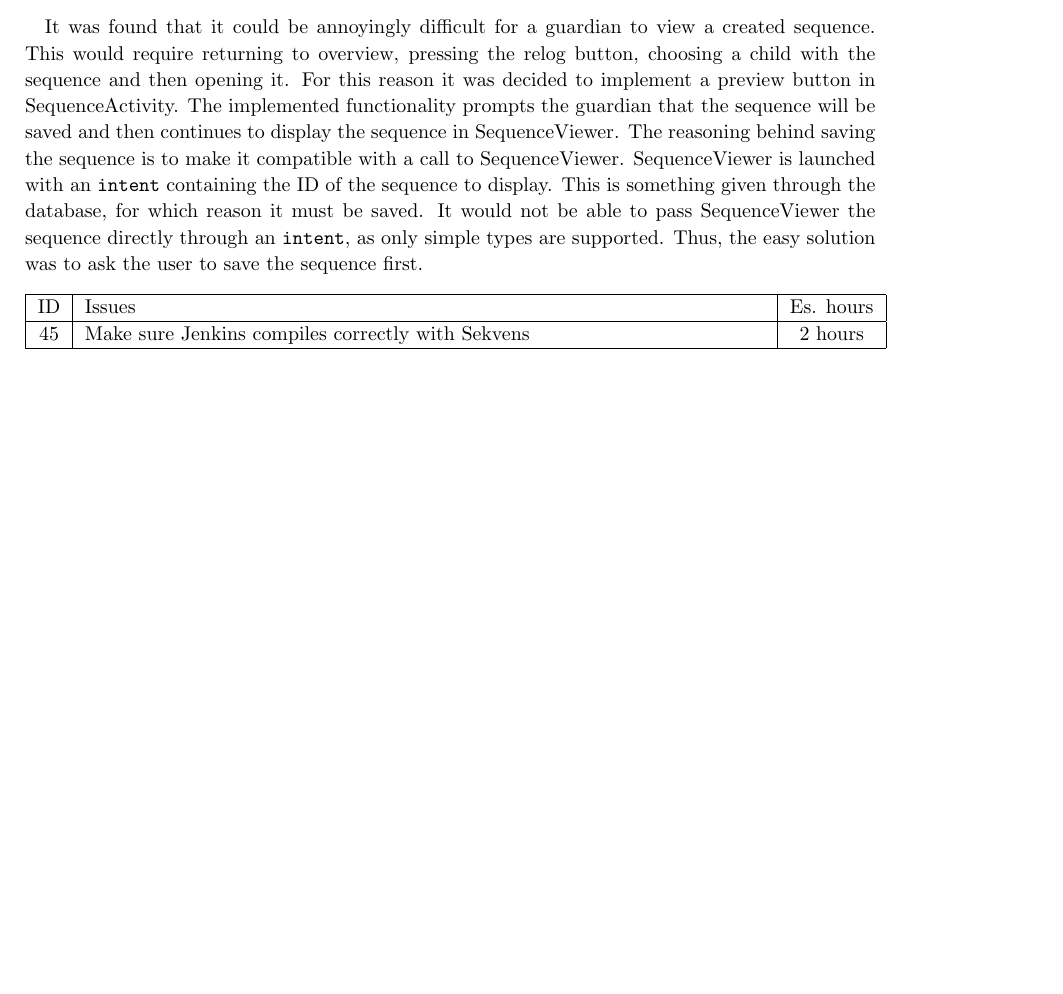
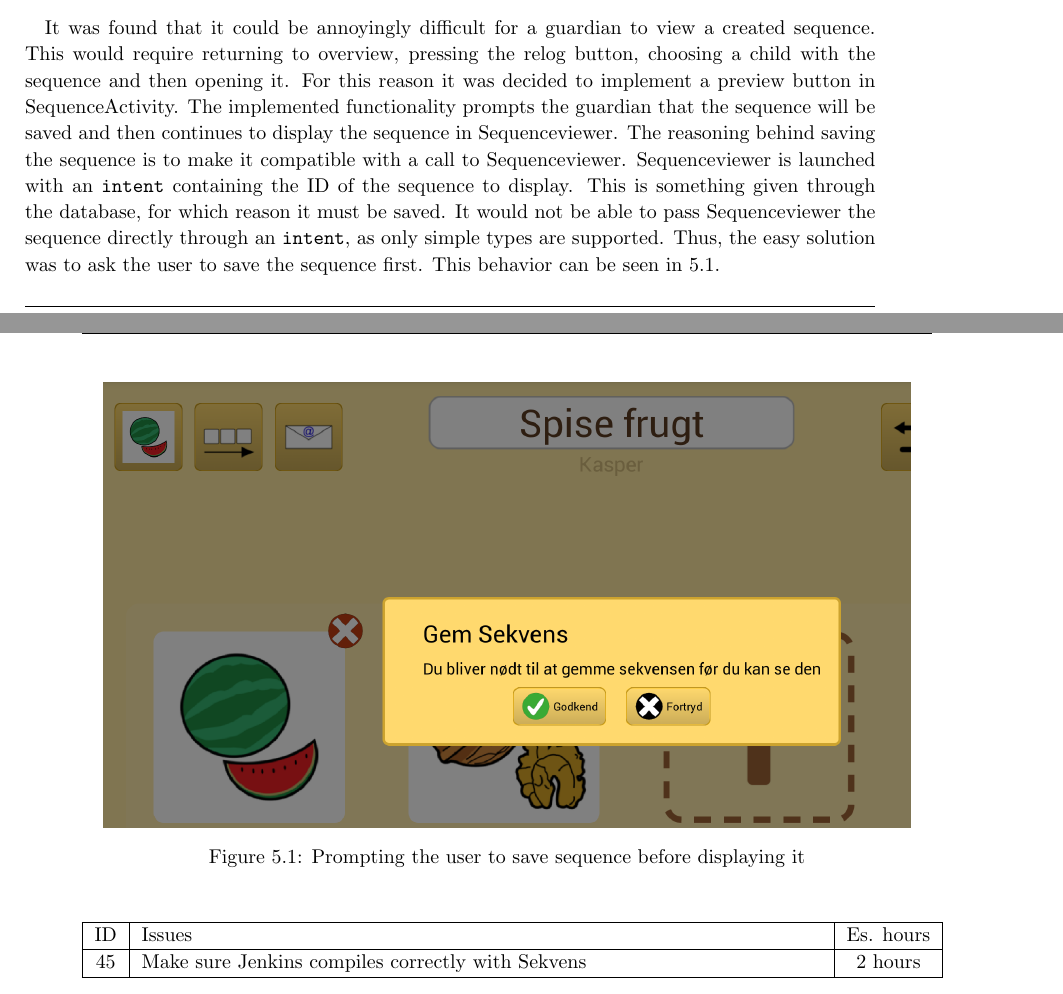
Before and after one commit to commentatorboy/sw607f14, a LaTeX thesis (Report/Report.tex, which reads Report/Sprints/Sprint4/SprintOverview/ResolvedIssuesFolder/zebra/42previewbutton.tex): part of page 40 of 88 before the commit and two parts of pages 40 and 41 of 88 after it, the two joined at a grey line, cut so that both start at the same text, the shorter picture padded with empty space. Compiled offline with pdfLaTeX.

```diff
--- a/Report/Sprints/Sprint4/SprintOverview/ResolvedIssuesFolder/zebra/42previewbutton.tex
+++ b/Report/Sprints/Sprint4/SprintOverview/ResolvedIssuesFolder/zebra/42previewbutton.tex
@@ -6,4 +6,11 @@
 \label{tab:spr4_previewButton}
 \end{longtable}
 
-It was found that it could be annoyingly difficult for a guardian to view a created sequence. This would require returning to overview, pressing the relog button, choosing a child with the sequence and then opening it. For this reason it was decided to implement a preview button in SequenceActivity. The implemented functionality prompts the guardian that the sequence will be saved and then continues to display the sequence in SequenceViewer. The reasoning behind saving the sequence is to make it compatible with a call to SequenceViewer. SequenceViewer is launched with an \ct{intent} containing the ID of the sequence to display. This is something given through the database, for which reason it must be saved. It would not be able to pass SequenceViewer the sequence directly through an \ct{intent}, as only simple types are supported. Thus, the easy solution was to ask the user to save the sequence first.
+It was found that it could be annoyingly difficult for a guardian to view a created sequence. This would require returning to overview, pressing the relog button, choosing a child with the sequence and then opening it. For this reason it was decided to implement a preview button in SequenceActivity. The implemented functionality prompts the guardian that the sequence will be saved and then continues to display the sequence in Sequenceviewer. The reasoning behind saving the sequence is to make it compatible with a call to Sequenceviewer. Sequenceviewer is launched with an \ct{intent} containing the ID of the sequence to display. This is something given through the database, for which reason it must be saved. It would not be able to pass Sequenceviewer the sequence directly through an \ct{intent}, as only simple types are supported. Thus, the easy solution was to ask the user to save the sequence first. This behavior can be seen in \ref{fig:savebeforepreview}.
+
+\begin{figure}[H]
+	\centering
+	\includegraphics[width=0.95\textwidth]{Pics/Sprint4/savebeforepreview.png}
+	\caption{Prompting the user to save sequence before displaying it}
+	\label{fig:savebeforepreview}
+\end{figure}
```
Also changed, not shown: Report/Pics/Sprint4/savebeforepreview.png (added).
